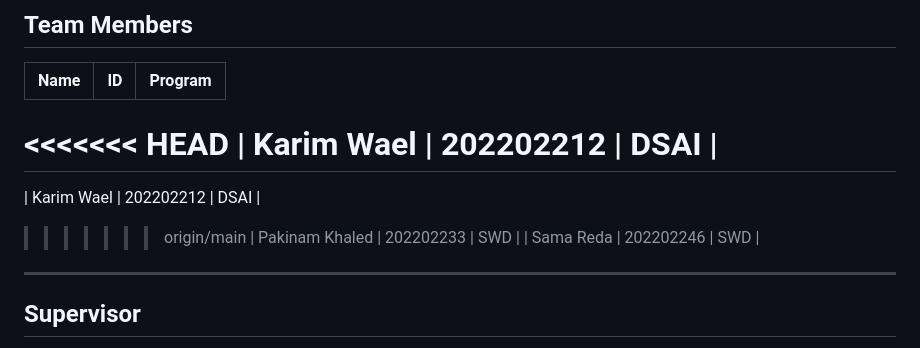
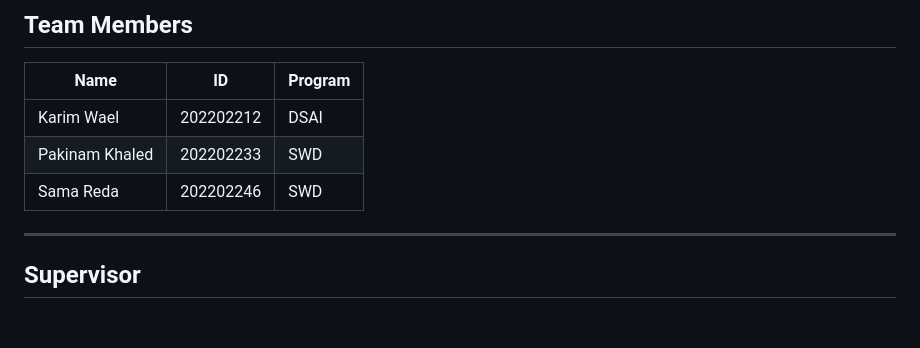
Before and after one commit to s-pakinamkhaled/UpGrade, a Markdown page: README.md, the part around the change. Drawn GitHub-style; blank space fills up the shorter version.

Commit message:
Fix merge conflict in README.md
Removed merge conflict markers from team members section.

```diff
--- a/README.md
+++ b/README.md
@@ -8,11 +8,7 @@
 
 | Name           | ID        | Program |
 |----------------|-----------|---------|
-<<<<<<< HEAD
-| Karim  Wael    | 202202212  | DSAI   |
-=======
 | Karim  Wael    | 202202212 | DSAI    |
->>>>>>> origin/main
 | Pakinam Khaled | 202202233 | SWD     |
 | Sama Reda      | 202202246 | SWD     |
 
```
